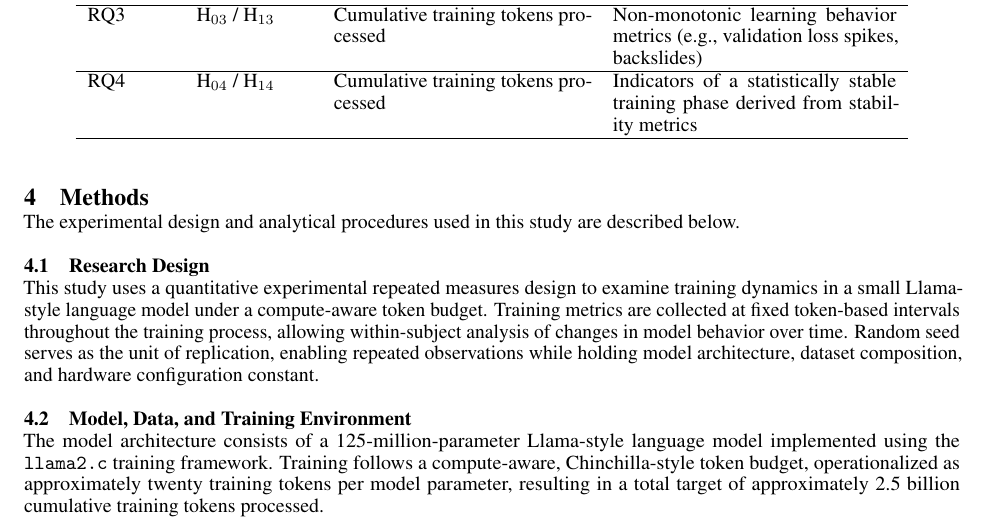
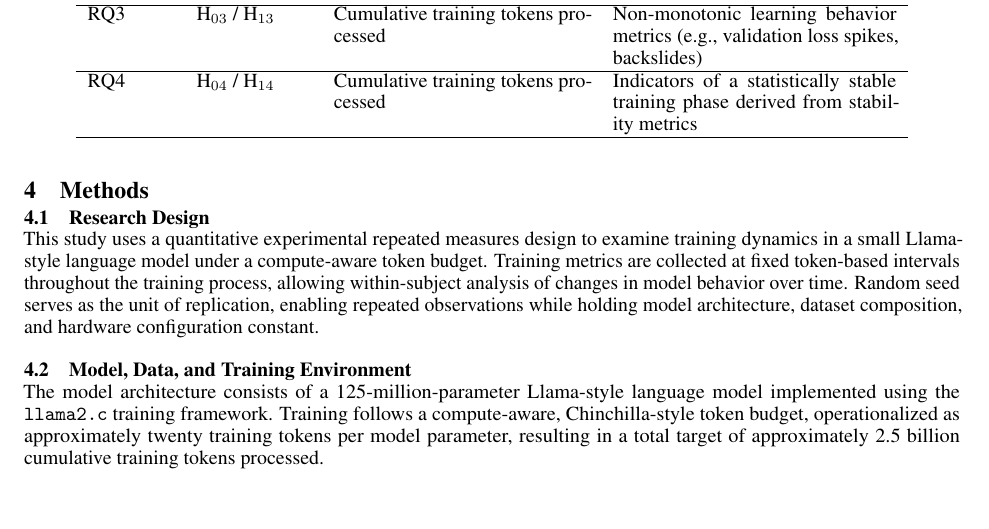
Before and after one commit to BrickPiGuy/training_dynamics, a LaTeX paper (main.tex): part of page 2 of 3, cut so that both start at the same text, the shorter picture padded with empty space. Compiled offline with pdfLaTeX.

Commit message:
Updates from Overleaf

```diff
--- a/main.tex
+++ b/main.tex
@@ -108,8 +108,6 @@ Indicators of a statistically stable training phase derived from stability metri
 
 \section{Methods}
 
-The experimental design and analytical procedures used in this study are described below.
-
 \subsection{Research Design}
 
 This study uses a quantitative experimental repeated measures design to examine training dynamics in a small Llama-style language model under a compute-aware token budget. Training metrics are collected at fixed token-based intervals throughout the training process, allowing within-subject analysis of changes in model behavior over time. Random seed serves as the unit of replication, enabling repeated observations while holding model architecture, dataset composition, and hardware configuration constant.
```
